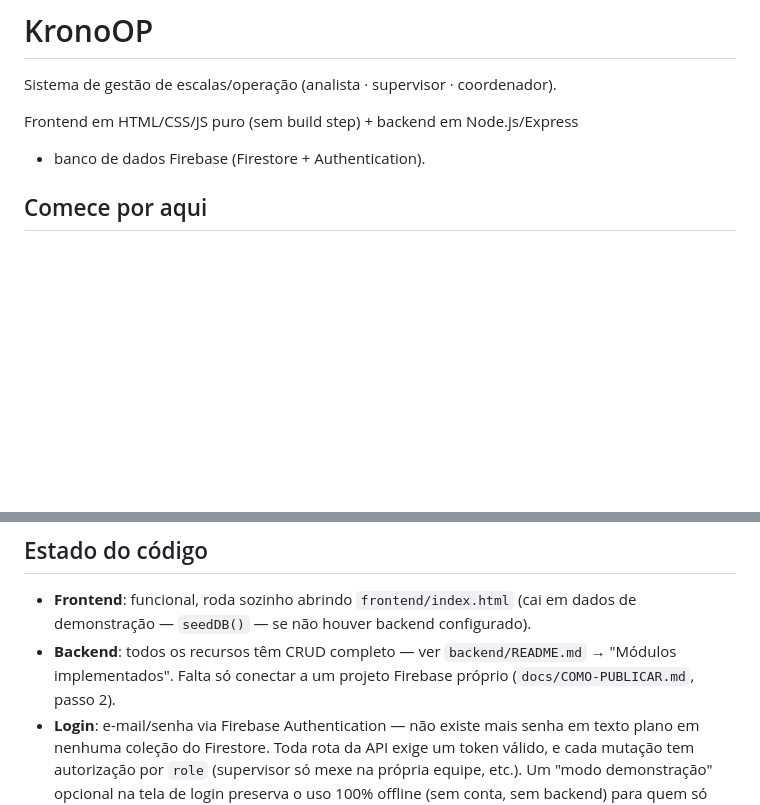
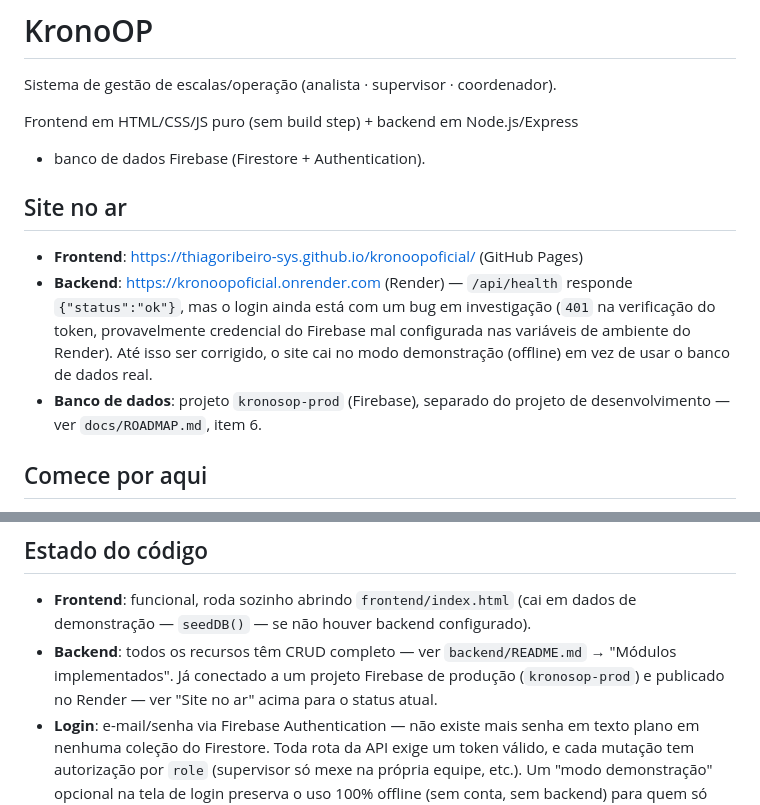
Before and after one commit to RoutingTower/kronoopoficial, a Markdown page: README.md, 2 parts joined by grey strips. GitHub-like rendering; blank space fills up the shorter version.

Commit message:
Atualiza README com URLs do site publicado e status atual

```diff
--- a/README.md
+++ b/README.md
@@ -4,6 +4,18 @@ Sistema de gestão de escalas/operação (analista · supervisor · coordenador)
 
 Frontend em HTML/CSS/JS puro (sem build step) + backend em Node.js/Express
 + banco de dados Firebase (Firestore + Authentication).
+
+## Site no ar
+
+- **Frontend**: https://thiagoribeiro-sys.github.io/kronoopoficial/ (GitHub Pages)
+- **Backend**: https://kronoopoficial.onrender.com (Render) — `/api/health`
+  responde `{"status":"ok"}`, mas o login ainda está com um bug em
+  investigação (`401` na verificação do token, provavelmente credencial do
+  Firebase mal configurada nas variáveis de ambiente do Render). Até isso
+  ser corrigido, o site cai no modo demonstração (offline) em vez de usar
+  o banco de dados real.
+- **Banco de dados**: projeto `kronosop-prod` (Firebase), separado do
+  projeto de desenvolvimento — ver `docs/ROADMAP.md`, item 6.
 
 ## Comece por aqui
 
@@ -69,8 +81,9 @@ melhorias futuras, veja [`docs/README.md`](docs/README.md).
   (cai em dados de demonstração — `seedDB()` — se não houver backend
   configurado).
 - **Backend**: todos os recursos têm CRUD completo — ver
-  `backend/README.md` → "Módulos implementados". Falta só conectar a um
-  projeto Firebase próprio (`docs/COMO-PUBLICAR.md`, passo 2).
+  `backend/README.md` → "Módulos implementados". Já conectado a um
+  projeto Firebase de produção (`kronosop-prod`) e publicado no Render —
+  ver "Site no ar" acima para o status atual.
 - **Login**: e-mail/senha via Firebase Authentication — não existe mais
   senha em texto plano em nenhuma coleção do Firestore. Toda rota da API
   exige um token válido, e cada mutação tem autorização por `role`
```
